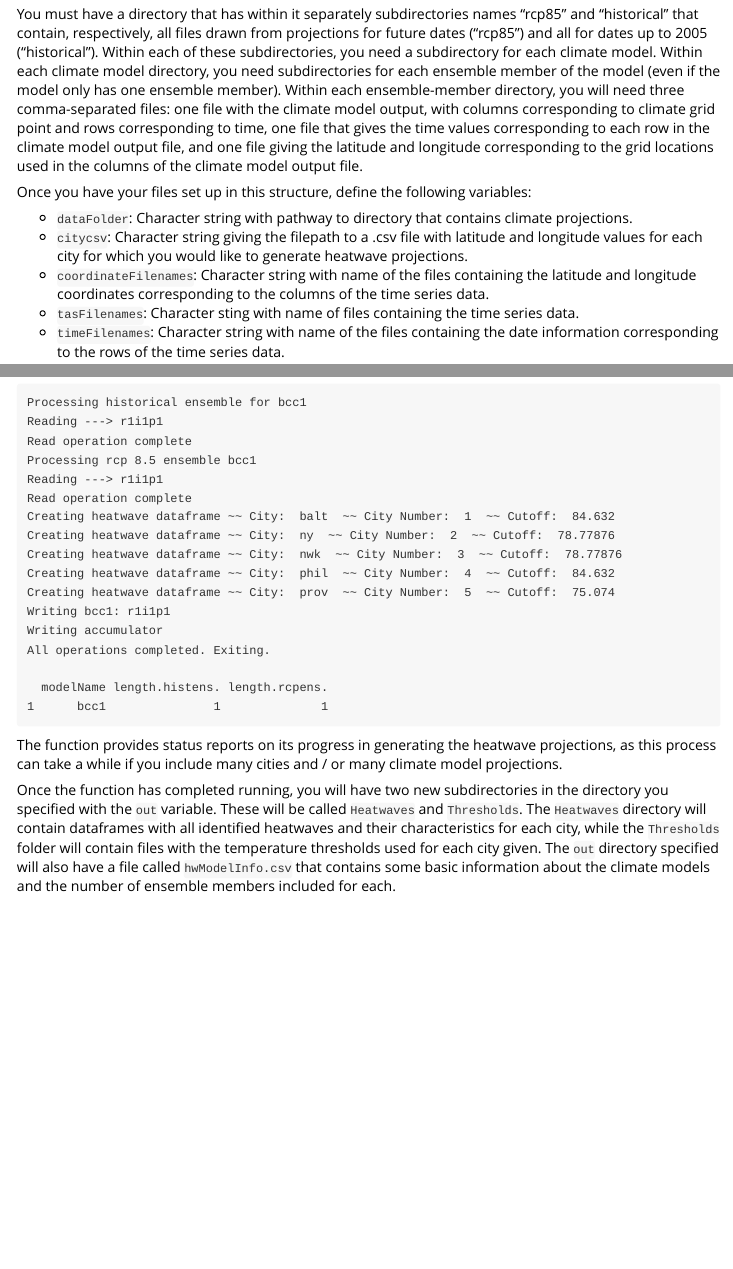
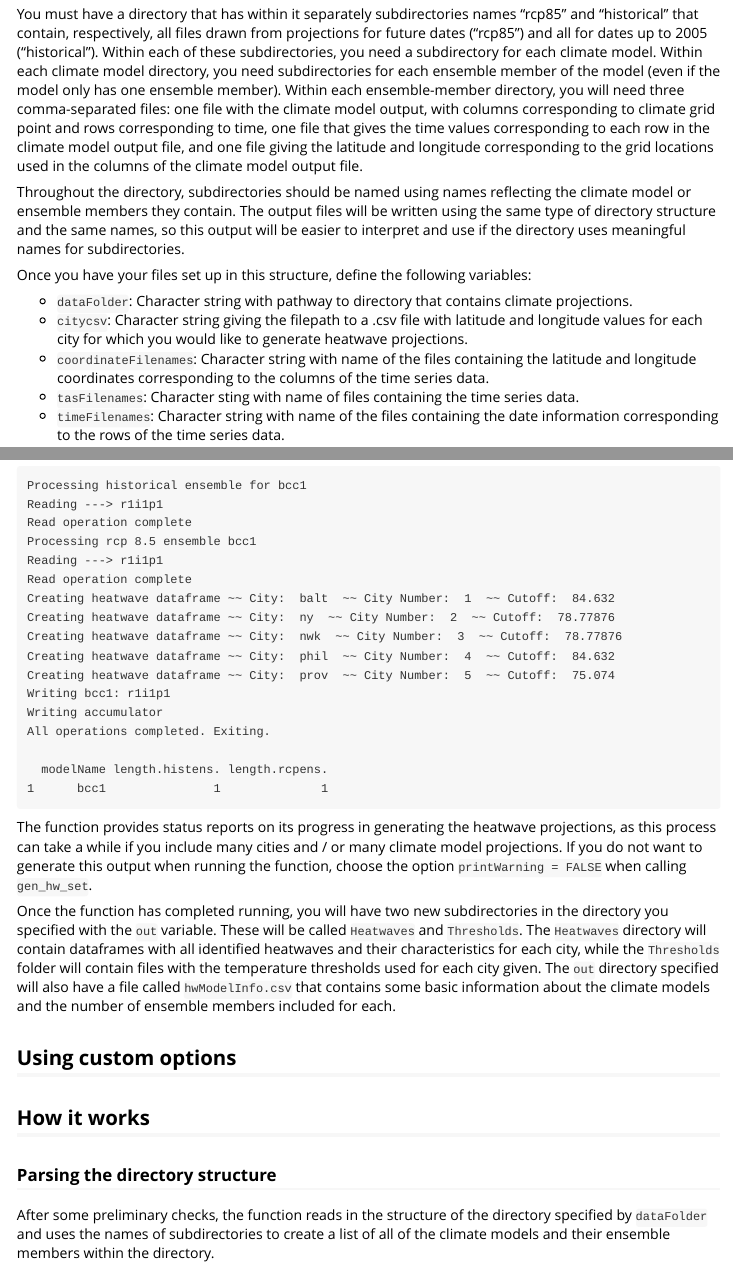
Before and after one commit to geanders/futureheatwaves, an R Markdown document (vignettes/futureheatwaves.Rmd): the page in a window 1100 px wide, from 450 px down, and a second part further down, joined at a grey line. Rendered offline with R 4.5, knitr and Pandoc, with nearby package versions.

Commit message:
Work on vignette

````diff
--- a/vignettes/futureheatwaves.Rmd
+++ b/vignettes/futureheatwaves.Rmd
@@ -18,6 +18,8 @@ The `futureheatwaves` package can process climate data files that you have store
 For these functions to work correctly, you must have the climate projections saved in a specific structure locally on your computer. An example of a directory with the required set-up is given as the `cmip5` directory in the `inst` directory of this package.
 
 You must have a directory that has within it separately subdirectories names "rcp85" and "historical" that contain, respectively, all files drawn from projections for future dates ("rcp85") and all for dates up to 2005 ("historical"). Within each of these subdirectories, you need a subdirectory for each climate model. Within each climate model directory, you need subdirectories for each ensemble member of the model (even if the model only has one ensemble member). Within each ensemble-member directory, you will need three comma-separated files: one file with the climate model output, with columns corresponding to climate grid point and rows corresponding to time, one file that gives the time values corresponding to each row in the climate model output file, and one file giving the latitude and longitude corresponding to the grid locations used in the columns of the climate model output file.
+
+Throughout the directory, subdirectories should be named using names reflecting the climate model or ensemble members they contain. The output files will be written using the same type of directory structure and the same names, so this output will be easier to interpret and use if the directory uses meaningful names for subdirectories.
 
 Once you have your files set up in this structure, define the following variables:
 
@@ -95,6 +97,14 @@ All operations completed. Exiting.
 1      bcc1               1              1
 ```
 
-The function provides status reports on its progress in generating the heatwave projections, as this process can take a while if you include many cities and / or many climate model projections.
+The function provides status reports on its progress in generating the heatwave projections, as this process can take a while if you include many cities and / or many climate model projections. If you do not want to generate this output when running the function, choose the option `printWarning = FALSE` when calling `gen_hw_set`.
 
 Once the function has completed running, you will have two new subdirectories in the directory you specified with the `out` variable. These will be called `Heatwaves` and `Thresholds`. The `Heatwaves` directory will contain dataframes with all identified heatwaves and their characteristics for each city, while the `Thresholds` folder will contain files with the temperature thresholds used for each city given. The `out` directory specified will also have a file called `hwModelInfo.csv` that contains some basic information about the climate models and the number of ensemble members included for each.
+
+## Using custom options
+
+## How it works
+
+### Parsing the directory structure
+
+After some preliminary checks, the function reads in the structure of the directory specified by `dataFolder` and uses the names of subdirectories to create a list of all of the climate models and their ensemble members within the directory.
````
